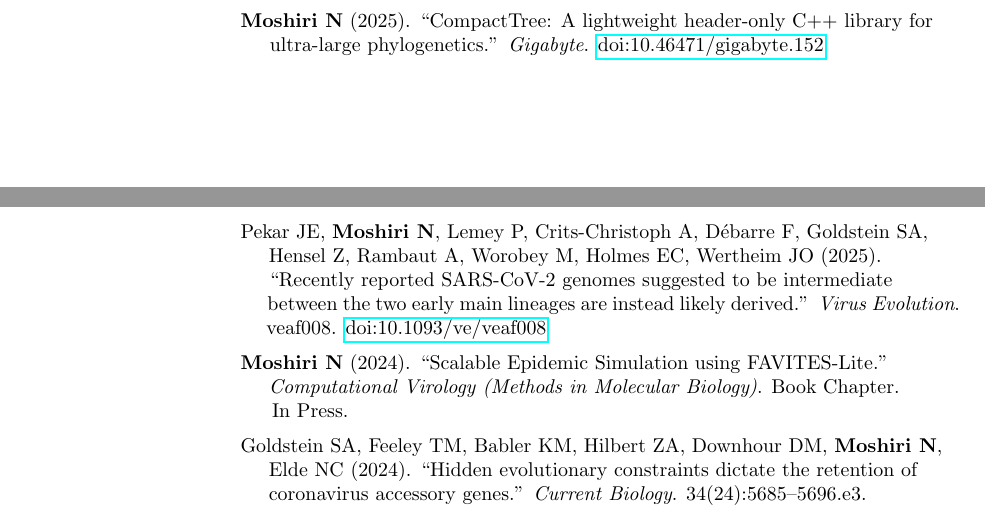
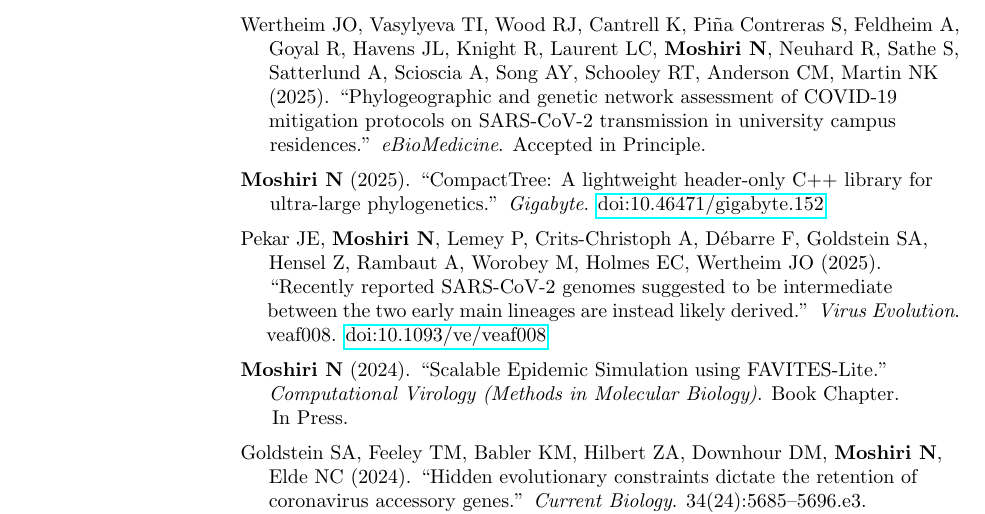
Before and after one commit to niemasd/curriculum-vitae, a LaTeX CV (main.tex): two parts of pages 2 and 3 of 20 before the commit and part of page 3 of 20 after it, the two joined at a grey line, cut at the place of the change. Compiled offline with pdfLaTeX.

Commit message:
Added Joel's paper

```diff
--- a/main.tex
+++ b/main.tex
@@ -128,6 +128,12 @@
 \hspace*{8mm} \href{https://cogniterra.org/330}{https://cogniterra.org/330}\\
 ~\\
 \textbf{Papers/Articles}\vspace{2mm}\\*
+\hspace*{4mm} Wertheim JO, Vasylyeva TI, Wood RJ, Cantrell K, Pi{\~n}a Contreras S, Feldheim A,\\*
+\hspace*{9mm} Goyal R, Havens JL, Knight R, Laurent LC, \textbf{Moshiri N}, Neuhard R, Sathe S,\\*
+\hspace*{9mm} Satterlund A, Scioscia A, Song AY, Schooley RT, Anderson CM, Martin NK\\*
+\hspace*{9mm} (2025). ``Phylogeographic and genetic network assessment of COVID-19\\*
+\hspace*{9mm} mitigation protocols on SARS-CoV-2 transmission in university campus\\*\vspace{2mm}
+\hspace*{8mm} residences.'' \textit{eBioMedicine}. Accepted in Principle.\\
 \hspace*{4mm} \textbf{Moshiri N} (2025). ``CompactTree: A lightweight header-only C++ library for\\*\vspace{2mm}
 \hspace*{8mm} ultra-large phylogenetics.'' \textit{Gigabyte}. \href{https://doi.org/10.46471/gigabyte.152}{doi:10.46471/gigabyte.152}\\
 \hspace*{4mm} Pekar JE, \textbf{Moshiri N}, Lemey P, Crits-Christoph A, D\'ebarre F, Goldstein SA,\\*
```
